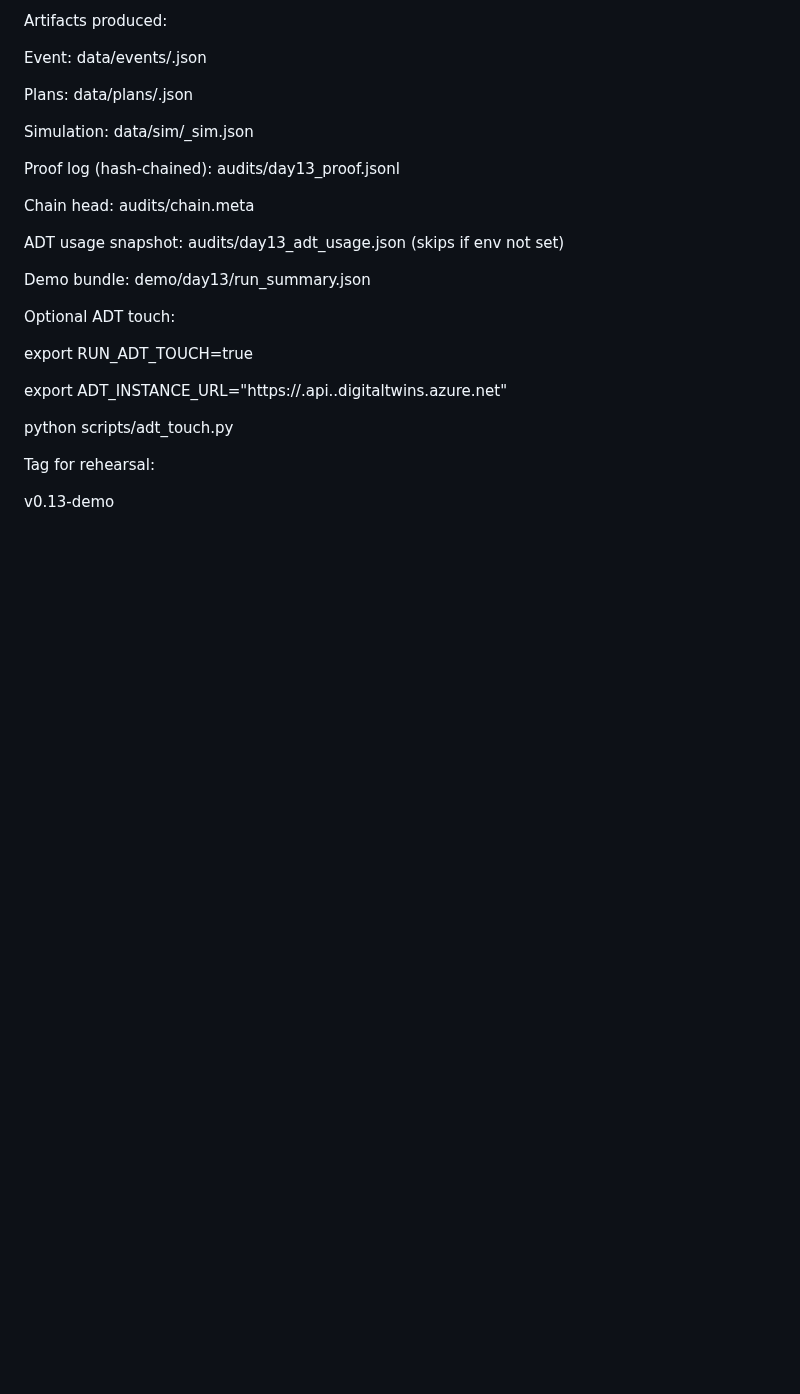
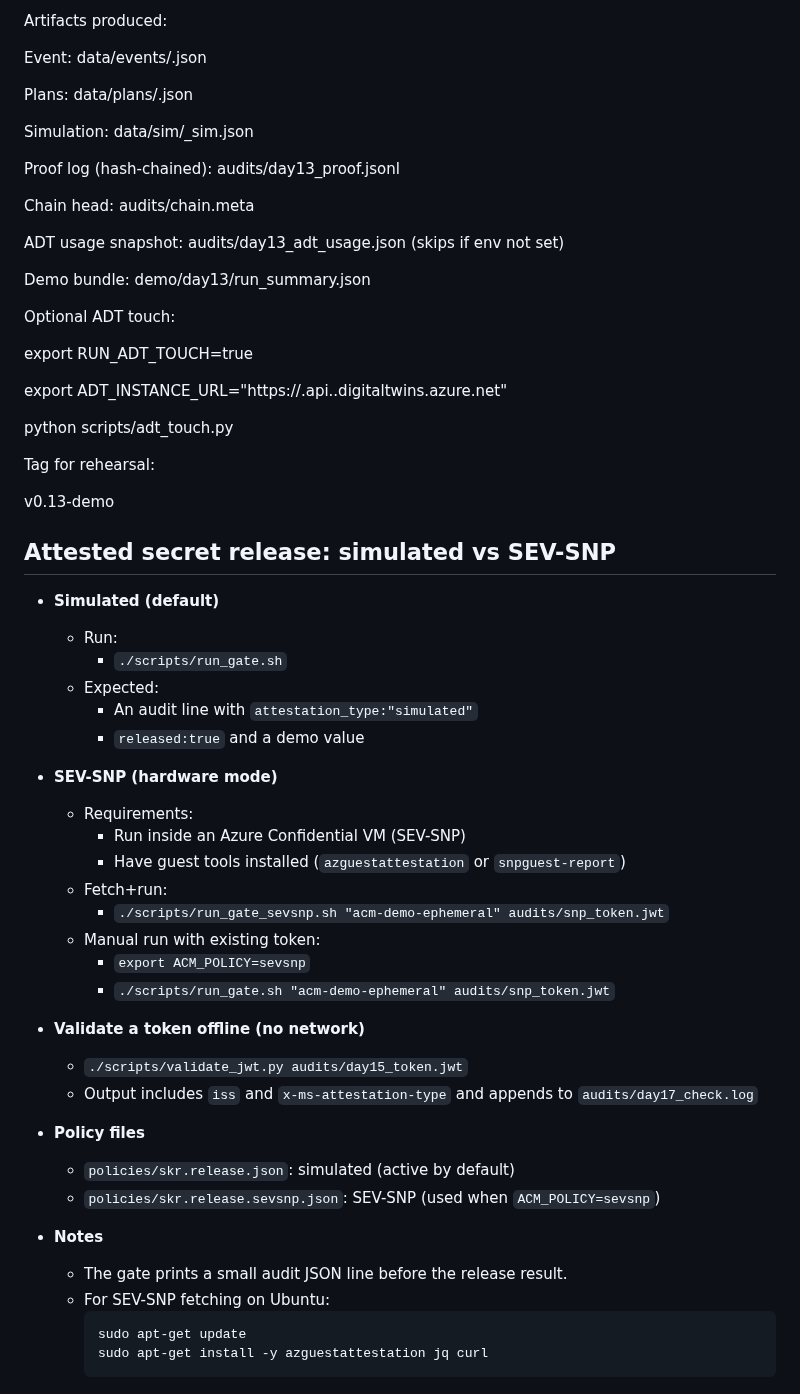
Before and after one commit to Srujan4812/aegis-cognitive-mesh, a Markdown page: README.md, the part around the change. Rendered like a GitHub page; blank space fills up the shorter version.

Commit message:
Day17: README usage for simulated/SEV-SNP + validation and guardrails

````diff
--- a/README.md
+++ b/README.md
@@ -112,3 +112,38 @@ python scripts/adt_touch.py
 Tag for rehearsal:
 
 v0.13-demo
+
+## Attested secret release: simulated vs SEV-SNP
+
+- **Simulated (default)**
+  - Run:
+    - `./scripts/run_gate.sh`
+  - Expected:
+    - An audit line with `attestation_type:"simulated"`
+    - `released:true` and a demo value
+
+- **SEV-SNP (hardware mode)**
+  - Requirements:
+    - Run inside an Azure Confidential VM (SEV-SNP)
+    - Have guest tools installed (`azguestattestation` or `snpguest-report`)
+  - Fetch+run:
+    - `./scripts/run_gate_sevsnp.sh "acm-demo-ephemeral" audits/snp_token.jwt`
+  - Manual run with existing token:
+    - `export ACM_POLICY=sevsnp`
+    - `./scripts/run_gate.sh "acm-demo-ephemeral" audits/snp_token.jwt`
+
+- **Validate a token offline (no network)**
+  - `./scripts/validate_jwt.py audits/day15_token.jwt`
+  - Output includes `iss` and `x-ms-attestation-type` and appends to `audits/day17_check.log`
+
+- **Policy files**
+  - `policies/skr.release.json`: simulated (active by default)
+  - `policies/skr.release.sevsnp.json`: SEV-SNP (used when `ACM_POLICY=sevsnp`)
+
+- **Notes**
+  - The gate prints a small audit JSON line before the release result.
+  - For SEV-SNP fetching on Ubuntu:
+    ```bash
+    sudo apt-get update
+    sudo apt-get install -y azguestattestation jq curl
+    ```
````
